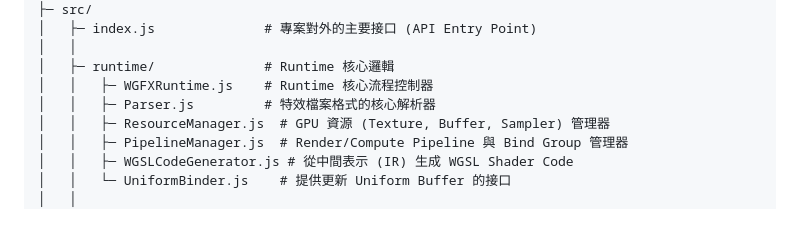
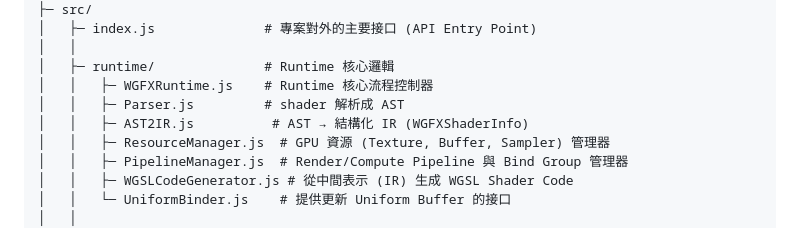
Before and after one commit to sinchichou/WGFX, a Markdown page: README.md, the part around the change. GitHub-like rendering.

```diff
--- a/README.md
+++ b/README.md
@@ -22,7 +22,8 @@ WGFX/
 │   │
 │   ├─ runtime/              # Runtime 核心邏輯
 │   │   ├─ WGFXRuntime.js    # Runtime 核心流程控制器
-│   │   ├─ Parser.js         # 特效檔案格式的核心解析器
+│   │   ├─ Parser.js         # shader 解析成 AST
+│   │   ├─ AST2IR.js          # AST → 結構化 IR (WGFXShaderInfo)
 │   │   ├─ ResourceManager.js  # GPU 資源 (Texture, Buffer, Sampler) 管理器
 │   │   ├─ PipelineManager.js  # Render/Compute Pipeline 與 Bind Group 管理器
 │   │   ├─ WGSLCodeGenerator.js # 從中間表示 (IR) 生成 WGSL Shader Code
```
